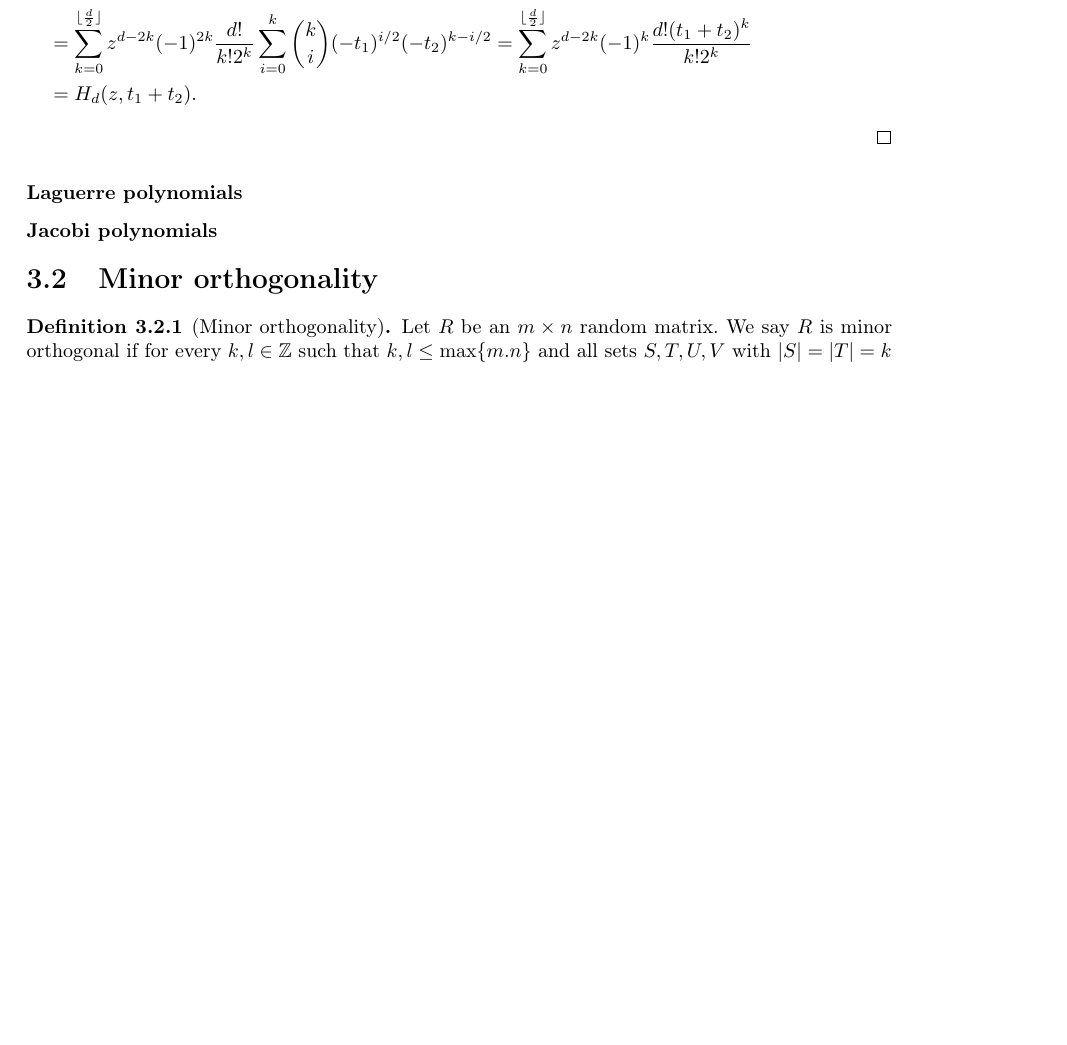
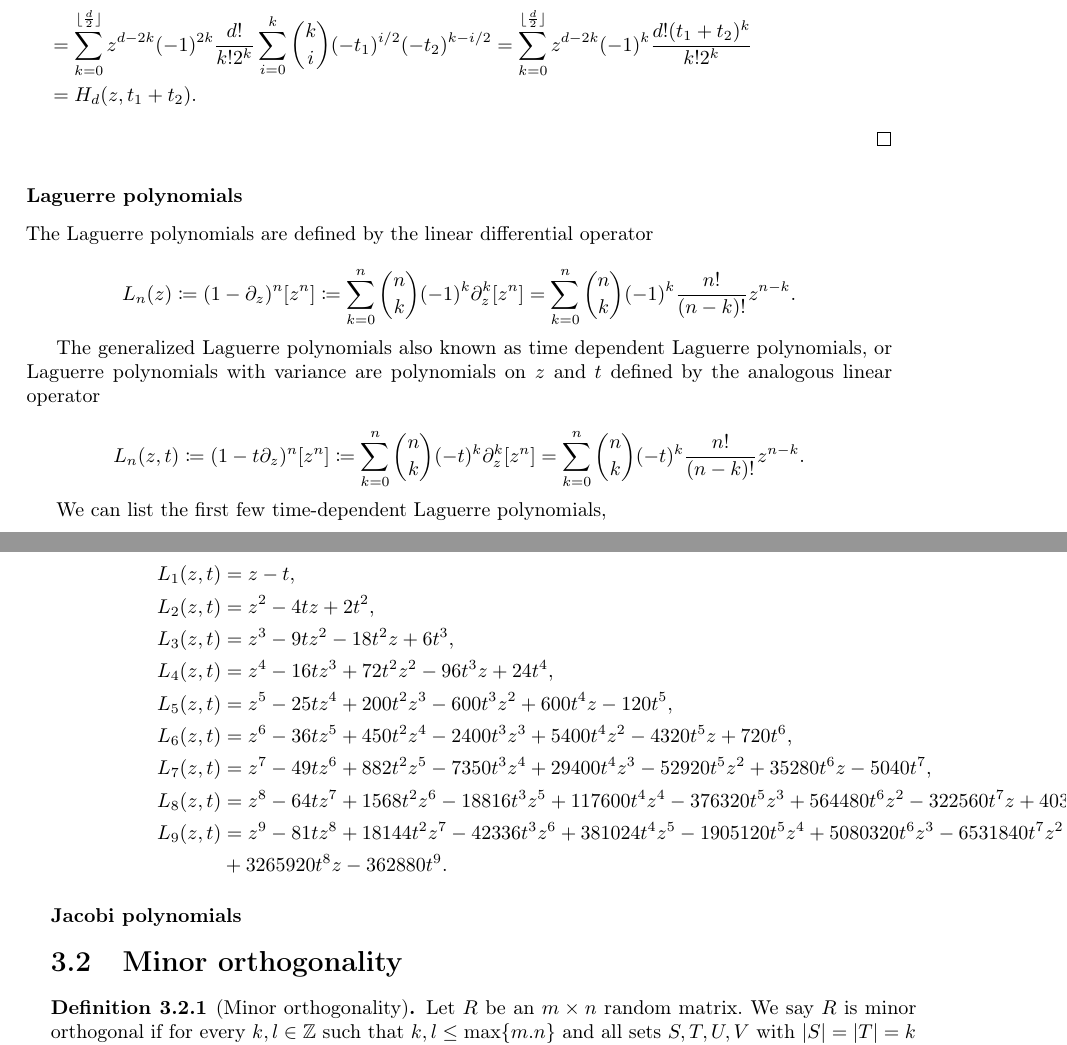
Before and after one commit to soy-esaul/MasterThesisCIMAT, a LaTeX thesis (main.tex, which reads partes/CH3/convolutions.tex): part of page 45 of 78 before the commit and two parts of pages 45 and 46 of 78 after it, the two joined at a grey line, cut so that both start at the same text, the shorter picture padded with empty space. Compiled offline with pdfLaTeX.

Commit message:
"Orthogonal polynomials"

```diff
--- a/partes/CH3/convolutions.tex
+++ b/partes/CH3/convolutions.tex
@@ -129,6 +129,36 @@ The symmetric additive convolution between two Hermite polynomials with the same
 
 \subsubsection{Laguerre polynomials}
 
+    The Laguerre polynomials are defined by the linear differential operator
+
+    \begin{equation*}
+        L_n(z) \coloneqq (1 - \partial_z)^n [z^n] \coloneqq \sum_{k=0}^n \binom{n}{k} (-1)^k\partial_z^k[z^n] = \sum_{k=0}^n \binom{n}{k} (-1)^k \frac{n!}{(n-k)!} z^{n-k}.
+    \end{equation*}
+
+    The generalized Laguerre polynomials also known as time dependent Laguerre polynomials, or Laguerre polynomials with variance are polynomials on $z$ and $t$ defined by the analogous linear operator
+
+    \begin{equation*}
+        L_n(z,t) \coloneqq (1 - t\partial_z)^n [z^n] \coloneqq \sum_{k=0}^n \binom{n}{k} (-t)^k\partial_z^k[z^n] = \sum_{k=0}^n \binom{n}{k} (-t)^k \frac{n!}{(n-k)!} z^{n-k}.
+    \end{equation*}
+
+    We can list the first few time-dependent Laguerre polynomials,
+
+    \begin{align*}
+        L_1(z,t) &= z - t, \\
+        L_2(z,t) &= z^2 - 4tz + 2t^2,\\
+        L_3(z,t) &= z^3 - 9tz^2 - 18t^2z + 6t^3, \\
+        L_4(z,t) &= z^4 - 16tz^3 + 72t^2z^2 - 96t^3z + 24t^4,\\
+        L_5(z,t) &= z^5 - 25tz^4 + 200t^2z^3 - 600t^3z^2 + 600t^4z - 120t^5,\\
+        L_6(z,t) &= z^6 - 36tz^5 + 450t^2z^4 - 2400t^3z^3 + 5400t^4z^2 - 4320t^5z + 720t^6, \\
+        L_7(z,t) &= z^7 - 49tz^6 + 882t^2z^5 -7350t^3z^4 + 29400t^4z^3 - 52920t^5z^2 + 35280t^6z - 5040t^7,\\
+        L_8(z,t) &= z^8 - 64tz^7 + 1568t^2z^6 - 18816t^3z^5 + 117600t^4z^4 - 376320t^5z^3 + 564480t^6z^2 - 322560t^7z + 40320t^8,\\
+        L_9(z,t) &= z^{9}-81tz^{8}+18144t^2z^{7}-42336t^3z^{6}+381024t^4z^{5}-1905120t^5z^{4}+5080320t^6z^{3}-6531840t^7z^{2}\\
+        \phantom{espacioooooooooooo}&+3265920t^8z-362880t^9.
+        %L_{10}(z,t) &= z^{10}-100z^{9}+4050z^{8}-86400z^{7}+1058400z^{6}-7620480z^{5}+31752000z^{4}-72576000z^{3}+81648000z^{2}-36288000z+3628800
+    \end{align*}
+
+
+
 
 
 
```
Also changed, not shown: main.pdf, 5 other files.
